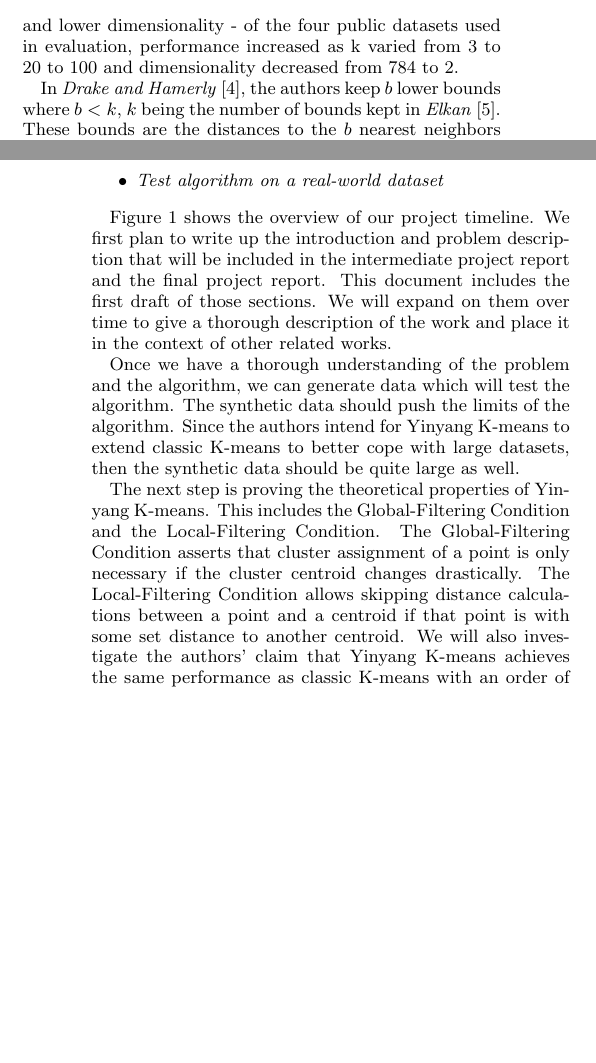
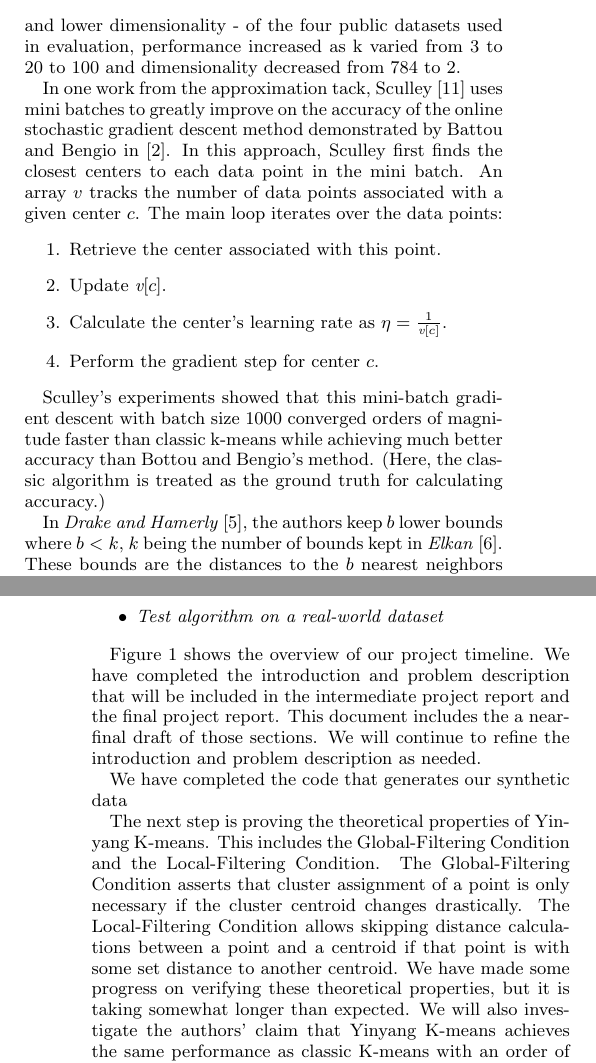
Before and after one commit to msu-ml/16spr_frey_swearingen, a LaTeX paper (intermediate/FreySwearingenIntermediate.tex): two parts of the columns of pages 1 and 2 of 3, joined at a grey line, cut so that both start at the same text, the shorter picture padded with empty space. Compiled offline with pdfLaTeX.

Commit message:
Added paragraphs discussing Sculley's poster (mini-batch k-means).

```diff
--- a/intermediate/FreySwearingenIntermediate.tex
+++ b/intermediate/FreySwearingenIntermediate.tex
@@ -238,6 +238,22 @@ As long as center $b$ does not move too much in an iteration, then $l$ can be us
 Empirically, Elkan's algorithm speeds up k-means by factors from 1.50 to 351.
 The algorithm performs better with higher $k$ and lower dimensionality - of the four public datasets used in evaluation, performance increased as k varied from 3 to 20 to 100 and dimensionality decreased from 784 to 2.
 
+In one work from the approximation tack, Sculley \cite{Sculley2010} uses mini batches to greatly improve on the accuracy of the online stochastic gradient descent method demonstrated by Battou and Bengio in \cite{Bottou1995}.
+In this approach, Sculley first finds the closest centers to each data point in the mini batch.
+An array $v$ tracks the number of data points associated with a given center $c$.
+The main loop iterates over the data points:
+\begin{flushleft}
+\begin{enumerate}
+\item Retrieve the center associated with this point.
+\item Update $\emph{v}[c]$.
+\item Calculate the center's learning rate as $\eta=\frac{1}{\emph{v}[c]}$.
+\item Perform the gradient step for center $c$.
+\end{enumerate}
+\end{flushleft}
+
+Sculley's experiments showed that this mini-batch gradient descent with batch size 1000 converged orders of magnitude faster than classic k-means while achieving much better accuracy than Bottou and Bengio's method.
+(Here, the classic algorithm is treated as the ground truth for calculating accuracy.)
+
 In \textit{Drake and Hamerly} \cite{Drake2012}, the authors keep $b$ lower bounds where $b<k$, $k$ being the number of bounds kept in \textit{Elkan} \cite{Elkan2003}.
 These bounds are the distances to the $b$ nearest neighbors of the point in question, and are kept by tracking a point's center and the $1\leq z\leq b$ closest centers.
 Of particular note, \textit{Drake and Hamerly} tune $b$ adaptively as follows: start at $b=\frac{k}{4}$; after each iteration, $b$ becomes the number of useful bounds while staying at least $\frac{k}{8}$.
@@ -270,9 +286,9 @@ The theory thrust of the project consists of 3 requirements and a 4th optional t
 \end{itemize}
 
 Figure \ref{fig:timeline} shows the overview of our project timeline.
-We first plan to write up the introduction and problem description that will be included in the intermediate project report and the final project report.
-This document includes the first draft of those sections.
-We will expand on them over time to give a thorough description of the work and place it in the context of other related works.
+We have completed the introduction and problem description that will be included in the intermediate project report and the final project report.
+This document includes the a near-final draft of those sections.
+We will continue to refine the introduction and problem description as needed.
 
 \begin{figure*}
     \centering
@@ -281,14 +297,13 @@ We will expand on them over time to give a thorough description of the work and
     \label{fig:timeline}
 \end{figure*}
 
-Once we have a thorough understanding of the problem and the algorithm, we can generate data which will test the algorithm.
-The synthetic data should push the limits of the algorithm.
-Since the authors intend for Yinyang K-means to extend classic K-means to better cope with large datasets, then the synthetic data should be quite large as well.
+We have completed the code that generates our synthetic data
 
 The next step is proving the theoretical properties of Yin-yang K-means.
 This includes the Global-Filtering Condition and the Local-Filtering Condition.
 The Global-Filtering Condition asserts that cluster assignment of a point is only necessary if the cluster centroid changes drastically.
 The Local-Filtering Condition allows skipping distance calculations between a point and a centroid if that point is with some set distance to another centroid.
+We have made some progress on verifying these theoretical properties, but it is taking somewhat longer than expected.
 We will also investigate the authors' claim that Yinyang K-means achieves the same performance as classic K-means with an order of magnitude performance increase.
 
 The last part of the project involves implementing the algorithm on a computer.
```
Also changed, not shown: intermediate/FreySwearingenIntermediate.pdf.
